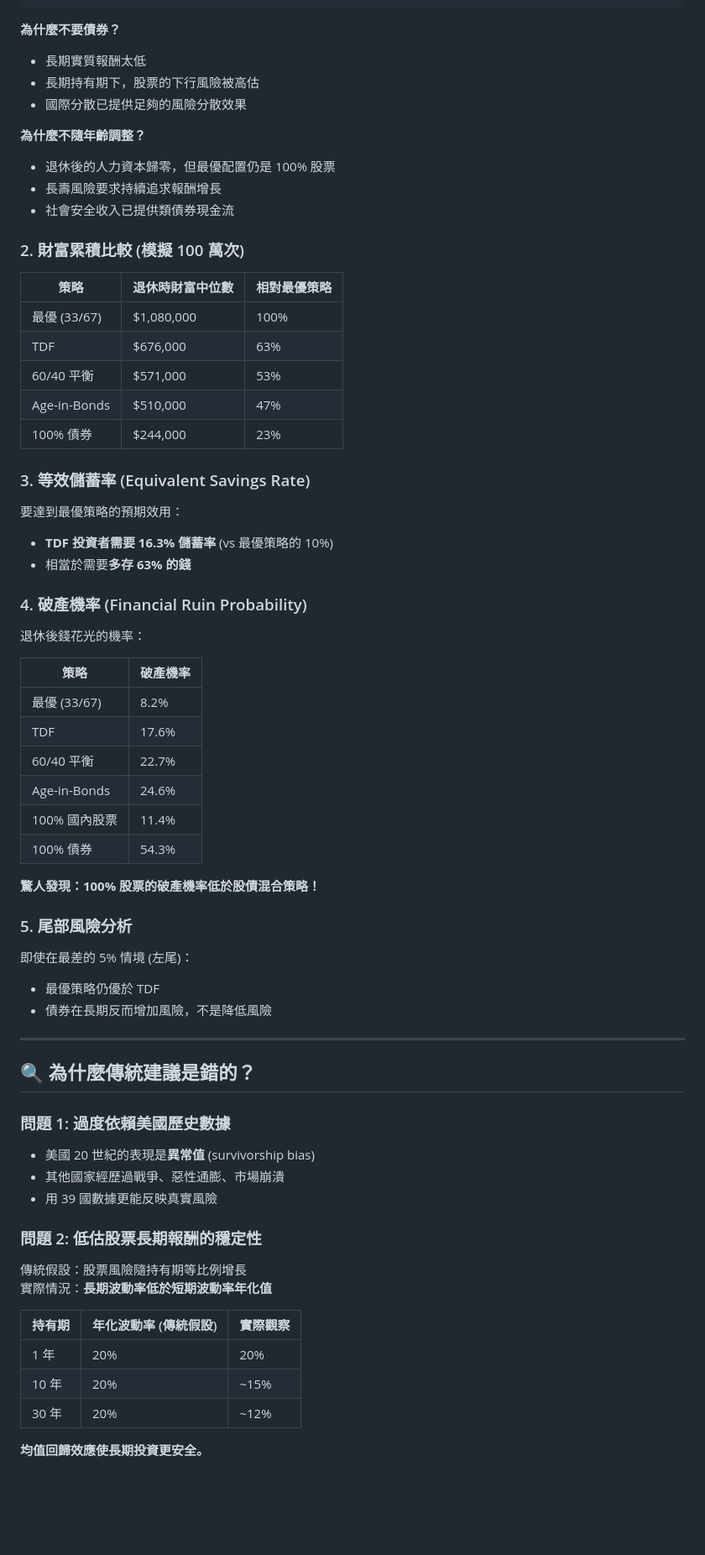
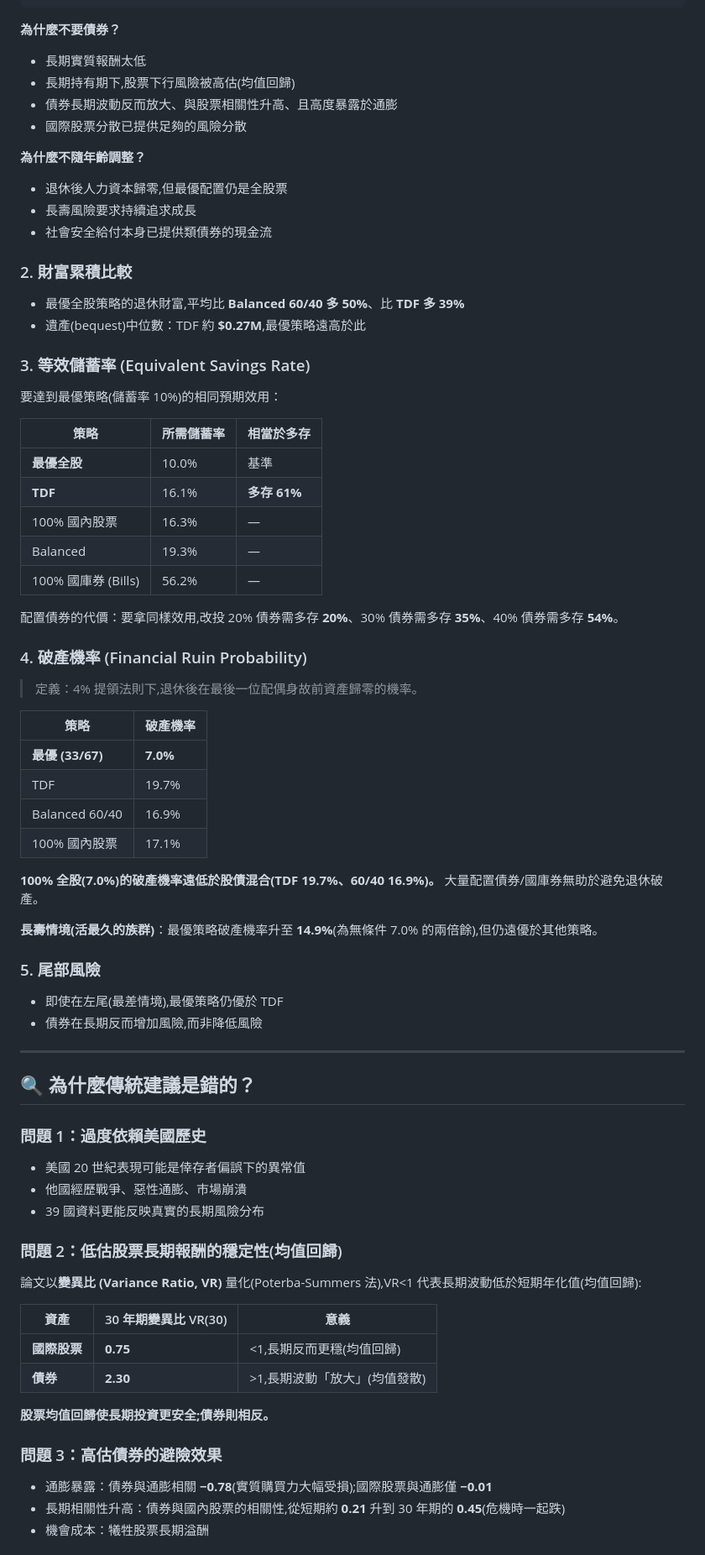
Before and after one commit to JayHsuEgg/FinancialAnalysis, a Markdown page: 10. 論文筆記：Beyond the Status Quo.md, the part around one of its changes. Shown at 84% size. GitHub-like rendering; blank space fills up the shorter version.

```diff
--- a/10. 論文筆記：Beyond the Status Quo.md
+++ b/10. 論文筆記：Beyond the Status Quo.md
@@ -78,71 +78,75 @@
 
 **為什麼不要債券？**
 - 長期實質報酬太低
-- 長期持有期下，股票的下行風險被高估
-- 國際分散已提供足夠的風險分散效果
+- 長期持有期下,股票下行風險被高估(均值回歸)
+- 債券長期波動反而放大、與股票相關性升高、且高度暴露於通膨
+- 國際股票分散已提供足夠的風險分散
 
 **為什麼不隨年齡調整？**
-- 退休後的人力資本歸零，但最優配置仍是 100% 股票
-- 長壽風險要求持續追求報酬增長
-- 社會安全收入已提供類債券現金流
+- 退休後人力資本歸零,但最優配置仍是全股票
+- 長壽風險要求持續追求成長
+- 社會安全給付本身已提供類債券的現金流
 
-### 2. 財富累積比較 (模擬 100 萬次)
+### 2. 財富累積比較
 
-| 策略 | 退休時財富中位數 | 相對最優策略 |
-|-----|-----------------|-------------|
-| 最優 (33/67) | $1,080,000 | 100% |
-| TDF | $676,000 | 63% |
-| 60/40 平衡 | $571,000 | 53% |
-| Age-in-Bonds | $510,000 | 47% |
-| 100% 債券 | $244,000 | 23% |
+- 最優全股策略的退休財富,平均比 **Balanced 60/40 多 50%**、比 **TDF 多 39%**
+- 遺產(bequest)中位數：TDF 約 **$0.27M**,最優策略遠高於此
 
 ### 3. 等效儲蓄率 (Equivalent Savings Rate)
 
-要達到最優策略的預期效用：
-- **TDF 投資者需要 16.3% 儲蓄率** (vs 最優策略的 10%)
-- 相當於需要**多存 63% 的錢**
+要達到最優策略(儲蓄率 10%)的相同預期效用：
+
+| 策略 | 所需儲蓄率 | 相當於多存 |
+|---|---|---|
+| **最優全股** | 10.0% | 基準 |
+| **TDF** | 16.1% | **多存 61%** |
+| 100% 國內股票 | 16.3% | — |
+| Balanced | 19.3% | — |
+| 100% 國庫券 (Bills) | 56.2% | — |
+
+配置債券的代價：要拿同樣效用,改投 20% 債券需多存 **20%**、30% 債券需多存 **35%**、40% 債券需多存 **54%**。
 
 ### 4. 破產機率 (Financial Ruin Probability)
 
-退休後錢花光的機率：
+> 定義：4% 提領法則下,退休後在最後一位配偶身故前資產歸零的機率。
 
 | 策略 | 破產機率 |
-|-----|---------|
-| 最優 (33/67) | 8.2% |
-| TDF | 17.6% |
-| 60/40 平衡 | 22.7% |
-| Age-in-Bonds | 24.6% |
-| 100% 國內股票 | 11.4% |
-| 100% 債券 | 54.3% |
+|---|---|
+| **最優 (33/67)** | **7.0%** |
+| TDF | 19.7% |
+| Balanced 60/40 | 16.9% |
+| 100% 國內股票 | 17.1% |
 
-**驚人發現：100% 股票的破產機率低於股債混合策略！**
+**100% 全股(7.0%)的破產機率遠低於股債混合(TDF 19.7%、60/40 16.9%)。** 大量配置債券/國庫券無助於避免退休破產。
 
-### 5. 尾部風險分析
+**長壽情境(活最久的族群)**：最優策略破產機率升至 **14.9%**(為無條件 7.0% 的兩倍餘),但仍遠優於其他策略。
 
-即使在最差的 5% 情境 (左尾)：
-- 最優策略仍優於 TDF
-- 債券在長期反而增加風險，不是降低風險
+### 5. 尾部風險
+- 即使在左尾(最差情境),最優策略仍優於 TDF
+- 債券在長期反而增加風險,而非降低風險
 
 ---
 
 ## 🔍 為什麼傳統建議是錯的？
 
-### 問題 1: 過度依賴美國歷史數據
+### 問題 1：過度依賴美國歷史
+- 美國 20 世紀表現可能是倖存者偏誤下的異常值
+- 他國經歷戰爭、惡性通膨、市場崩潰
+- 39 國資料更能反映真實的長期風險分布
 
-- 美國 20 世紀的表現是**異常值** (survivorship bias)
-- 其他國家經歷過戰爭、惡性通膨、市場崩潰
-- 用 39 國數據更能反映真實風險
+### 問題 2：低估股票長期報酬的穩定性(均值回歸)
 
-### 問題 2: 低估股票長期報酬的穩定性
+論文以**變異比 (Variance Ratio, VR)** 量化(Poterba-Summers 法),VR<1 代表長期波動低於短期年化值(均值回歸):
 
-傳統假設：股票風險隨持有期等比例增長
-實際情況：**長期波動率低於短期波動率年化值**
+| 資產 | 30 年期變異比 VR(30) | 意義 |
+|---|---|---|
+| **國際股票** | **0.75** | <1,長期反而更穩(均值回歸) |
+| **債券** | **2.30** | >1,長期波動「放大」(均值發散) |
 
-| 持有期 | 年化波動率 (傳統假設) | 實際觀察 |
-|-------|---------------------|---------|
-| 1 年 | 20% | 20% |
-| 10 年 | 20% | ~15% |
-| 30 年 | 20% | ~12% |
+**股票均值回歸使長期投資更安全;債券則相反。**
 
-**均值回歸效應使長期投資更安全。**
+### 問題 3：高估債券的避險效果
+- 通膨暴露：債券與通膨相關 **−0.78**(實質購買力大幅受損);國際股票與通膨僅 **−0.01**
+- 長期相關性升高：債券與國內股票的相關性,從短期約 **0.21** 升到 30 年期的 **0.45**(危機時一起跌)
+- 機會成本：犧牲股票長期溢酬
 
```
Also changed, not shown: other parts of 10. 論文筆記：Beyond the Status Quo.md (+67 -88 lines).
